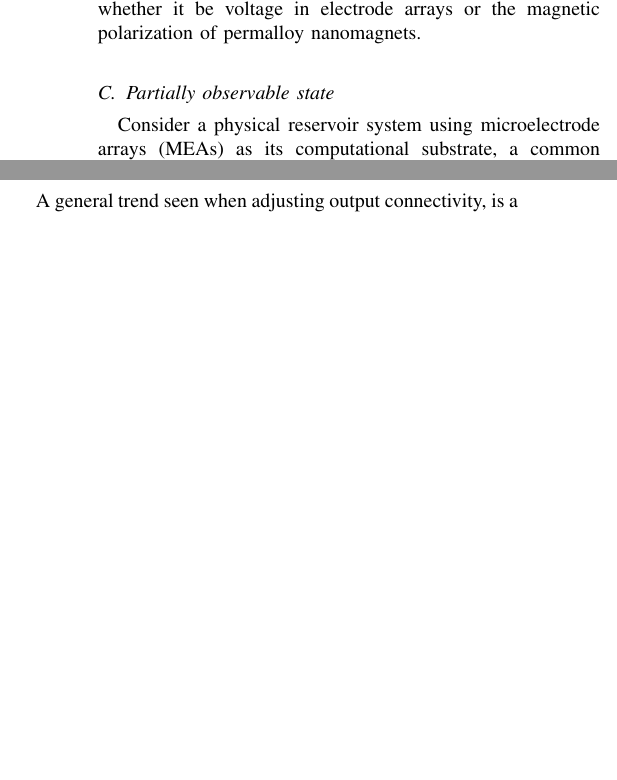
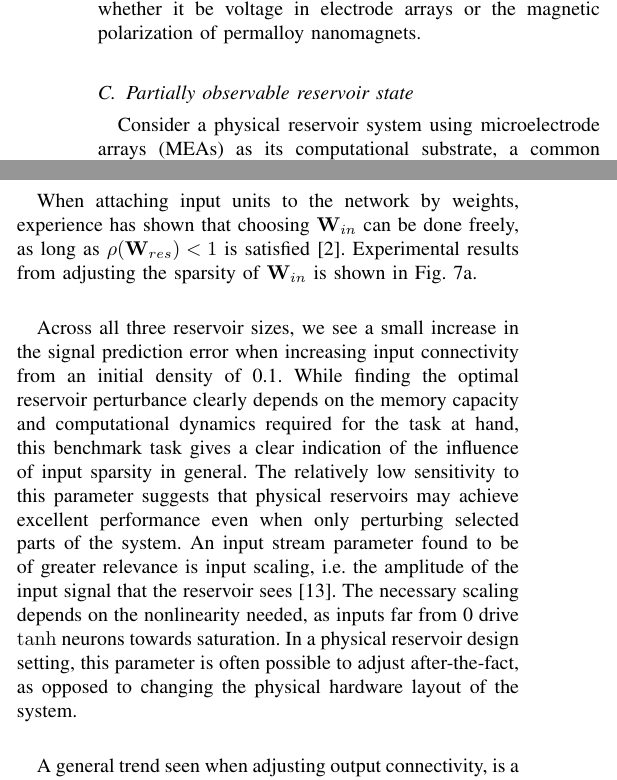
Before and after one commit to thomaav/reservoir-computing, a LaTeX paper (main.tex, which reads sections/results.tex): two parts of the columns of page 4 of 6, joined at a grey line, cut so that both start at the same text, the shorter picture padded with empty space. Compiled offline with pdfLaTeX.

Commit message:
Write a bit about input connectivity.

```diff
--- a/sections/results.tex
+++ b/sections/results.tex
@@ -169,9 +169,7 @@ permalloy nanomagnets.
 % (TODO): Would higher order NARMAs show different degradations, as they require
 % more memory and computation?
 
-\subsection{Partially observable state}
-
-% Part one: Fig. 7, effect of partially visible state.
+\subsection{Partially observable reservoir state}
 
 Consider a physical reservoir system using microelectrode arrays (MEAs) as its
 computational substrate, a common approach when using biological, \textit{in
@@ -195,6 +193,29 @@ that a wanted density, given as the fraction of connected nodes, is
 achieved. Input and output is adjusted separately. Fig. \ref{partial_visibility}
 shows the results of our simulation runs.
 
+% (TODO): Specify that we are using a uniform distribution for this.
+
+When attaching input units to the network by weights, experience has shown that
+choosing $\mathbf{W}_{in}$ can be done freely, as long as
+$\rho(\mathbf{W}_{res}) < 1$ is satisfied \cite{jaeger_echo_2001}. Experimental
+results from adjusting the sparsity of $\mathbf{W}_{in}$ is shown in
+Fig. \ref{partial_visibility}a.
+
+Across all three reservoir sizes, we see a small increase in the signal
+prediction error when increasing input connectivity from an initial density of
+0.1. While finding the optimal reservoir perturbance clearly depends on the
+memory capacity and computational dynamics required for the task at hand, this
+benchmark task gives a clear indication of the influence of input sparsity in
+general. The relatively low sensitivity to this parameter suggests that physical
+reservoirs may achieve excellent performance even when only perturbing selected
+parts of the system. An input stream parameter found to be of greater relevance
+is input scaling, i.e. the amplitude of the input signal that the reservoir sees
+\cite{alippi_quantification_2009}. The necessary scaling depends on the
+nonlinearity needed, as inputs far from 0 drive $\tanh$ neurons towards
+saturation. In a physical reservoir design setting, this parameter is often
+possible to adjust after-the-fact, as opposed to changing the physical hardware
+layout of the system.
+
 A general trend seen when adjusting output connectivity, is a slight, linear
 decrease in performance from a completely dense output matrix to a density of
 0.4 (Fig. \ref{partial_visibility}b). Furthermore, for the 50 and 100 node
```
Also changed, not shown: main.tex (+1 -4 lines), sections/furtherwork.tex (deleted, +0 -9 lines), sections/results.tex (10 more changed lines).
